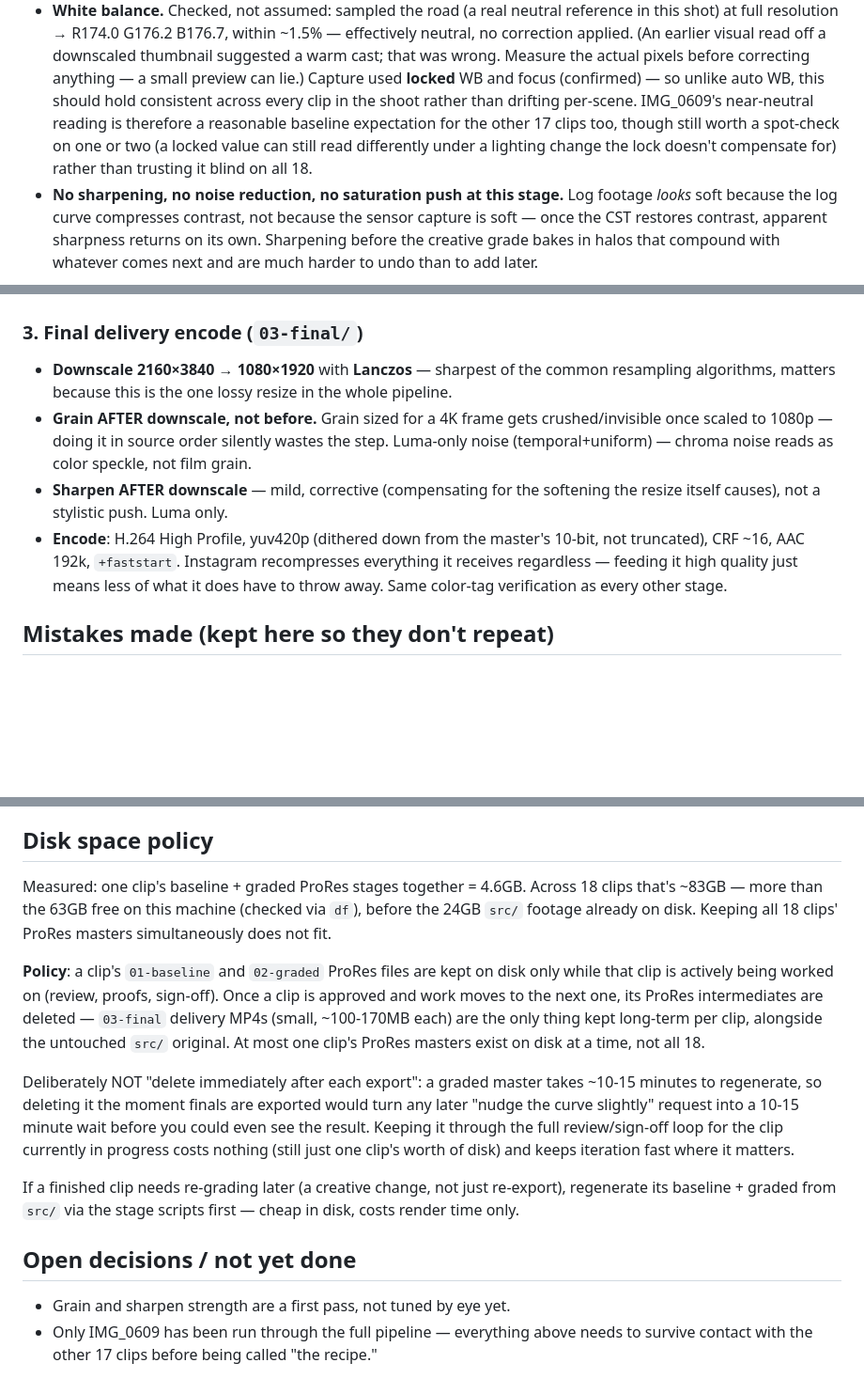
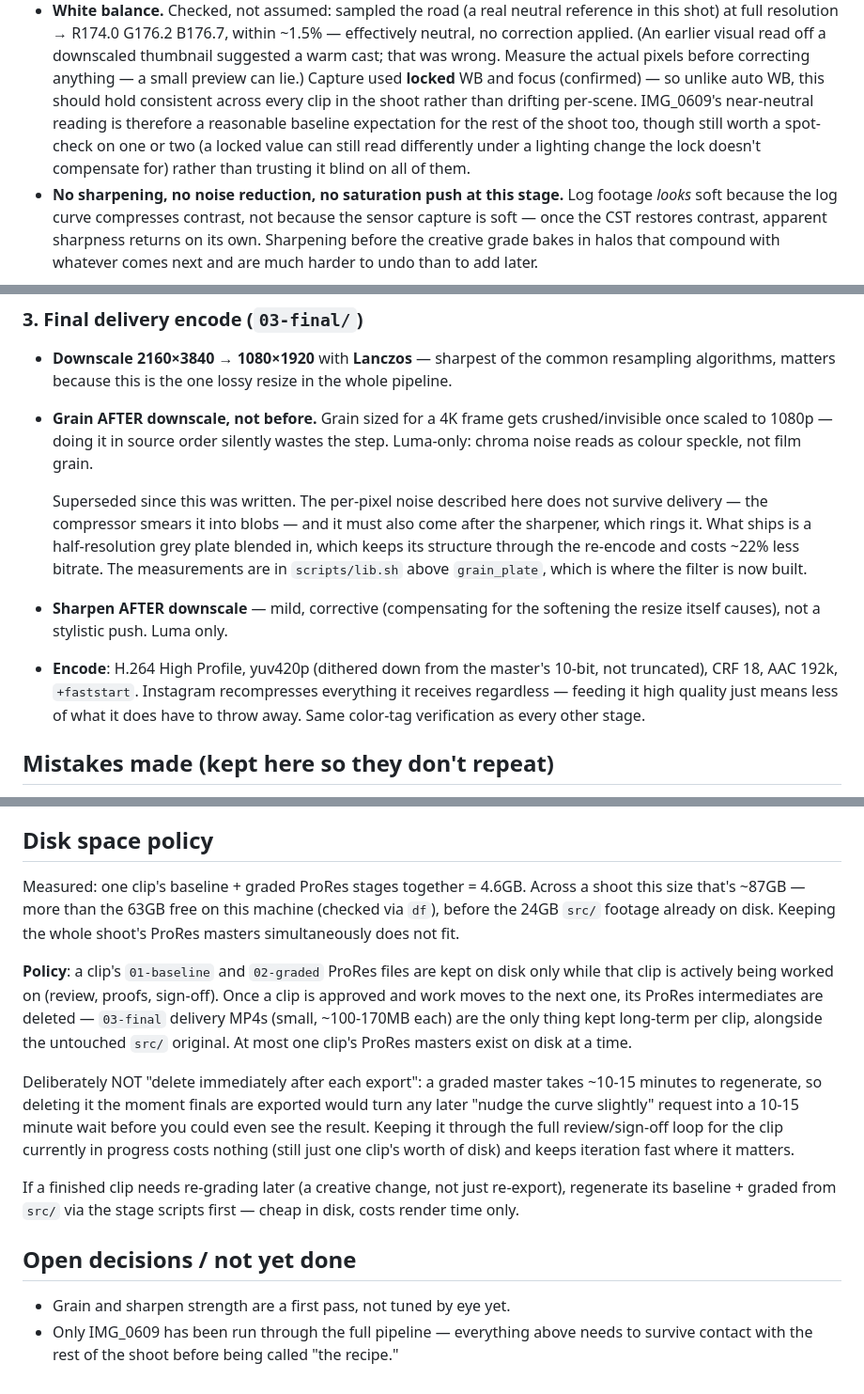
Before and after one commit to moritzsalla/ffgrade, a Markdown page: docs/PIPELINE.md, 3 parts joined by grey strips. Shown at 94% size. GitHub-like rendering; blank space fills up the shorter version.

Commit message:
Correct docs that had drifted from the code
PIPELINE's stage 3 described the delivery encode as it was, not as it is: CRF 16
against the 18 both render paths actually pass, and per-pixel grain that was
later measured not to survive delivery at all. The grain bullet now says it was
superseded and points at the builder in lib.sh, which is where the measurements
that replaced it live.

Clip counts in prose had gone stale the way this repo already documented for the
test count: src/ holds 19, and the docs variously said 17, 18 and 19. Where the
number was not load-bearing it is gone; where it was, the disk-space arithmetic,
it is now right (~87GB, not ~83GB).

```diff
--- a/docs/PIPELINE.md
+++ b/docs/PIPELINE.md
@@ -52,9 +52,9 @@ Purely technical, zero creative judgment:
   that was wrong. Measure the actual pixels before correcting anything — a small preview can lie.)
   Capture used **locked** WB and focus (confirmed) — so unlike auto WB, this should
   hold consistent across every clip in the shoot rather than drifting per-scene. IMG_0609's
-  near-neutral reading is therefore a reasonable baseline expectation for the other 17 clips too,
+  near-neutral reading is therefore a reasonable baseline expectation for the rest of the shoot too,
   though still worth a spot-check on one or two (a locked value can still read differently under
-  a lighting change the lock doesn't compensate for) rather than trusting it blind on all 18.
+  a lighting change the lock doesn't compensate for) rather than trusting it blind on all of them.
 - **No sharpening, no noise reduction, no saturation push at this stage.** Log footage *looks*
   soft because the log curve compresses contrast, not because the sensor capture is soft — once
   the CST restores contrast, apparent sharpness returns on its own. Sharpening before the
@@ -154,12 +154,18 @@ expense of another.
 - **Downscale 2160×3840 → 1080×1920** with **Lanczos** — sharpest of the common resampling
   algorithms, matters because this is the one lossy resize in the whole pipeline.
 - **Grain AFTER downscale, not before.** Grain sized for a 4K frame gets crushed/invisible once
-  scaled to 1080p — doing it in source order silently wastes the step. Luma-only noise
-  (temporal+uniform) — chroma noise reads as color speckle, not film grain.
+  scaled to 1080p — doing it in source order silently wastes the step. Luma-only: chroma noise
+  reads as colour speckle, not film grain.
+
+  Superseded since this was written. The per-pixel noise described here does not survive
+  delivery — the compressor smears it into blobs — and it must also come after the sharpener,
+  which rings it. What ships is a half-resolution grey plate blended in, which keeps its structure
+  through the re-encode and costs ~22% less bitrate. The measurements are in `scripts/lib.sh`
+  above `grain_plate`, which is where the filter is now built.
 - **Sharpen AFTER downscale** — mild, corrective (compensating for the softening the resize
   itself causes), not a stylistic push. Luma only.
 - **Encode**: H.264 High Profile, yuv420p (dithered down from the master's 10-bit, not
-  truncated), CRF ~16, AAC 192k, `+faststart`. Instagram recompresses everything it receives
+  truncated), CRF 18, AAC 192k, `+faststart`. Instagram recompresses everything it receives
   regardless — feeding it high quality just means less of what it does have to throw away.
   Same color-tag verification as every other stage.
 
@@ -551,15 +557,15 @@ through each): R−B 3.5 vs 3.2. No meaningful difference. Not the cause.
 
 ## Disk space policy
 
-Measured: one clip's baseline + graded ProRes stages together = 4.6GB. Across 18 clips that's
-~83GB — more than the 63GB free on this machine (checked via `df`), before the 24GB `src/`
-footage already on disk. Keeping all 18 clips' ProRes masters simultaneously does not fit.
+Measured: one clip's baseline + graded ProRes stages together = 4.6GB. Across a shoot this size
+that's ~87GB — more than the 63GB free on this machine (checked via `df`), before the 24GB `src/`
+footage already on disk. Keeping the whole shoot's ProRes masters simultaneously does not fit.
 
 **Policy**: a clip's `01-baseline` and `02-graded` ProRes files are kept on disk only while that
 clip is actively being worked on (review, proofs, sign-off). Once a clip is approved and work
 moves to the next one, its ProRes intermediates are deleted — `03-final` delivery MP4s (small,
 ~100-170MB each) are the only thing kept long-term per clip, alongside the untouched `src/`
-original. At most one clip's ProRes masters exist on disk at a time, not all 18.
+original. At most one clip's ProRes masters exist on disk at a time.
 
 Deliberately NOT "delete immediately after each export": a graded master takes ~10-15 minutes to
 regenerate, so deleting it the moment finals are exported would turn any later "nudge the curve
@@ -574,4 +580,4 @@ baseline + graded from `src/` via the stage scripts first — cheap in disk, cos
 
 - Grain and sharpen strength are a first pass, not tuned by eye yet.
 - Only IMG_0609 has been run through the full pipeline — everything above needs to survive
-  contact with the other 17 clips before being called "the recipe."
+  contact with the rest of the shoot before being called "the recipe."
```
Also changed, not shown: docs/BACKLOG.md (+2 -2 lines), docs/BATCH_RUNBOOK.md (+1 -1 lines).
